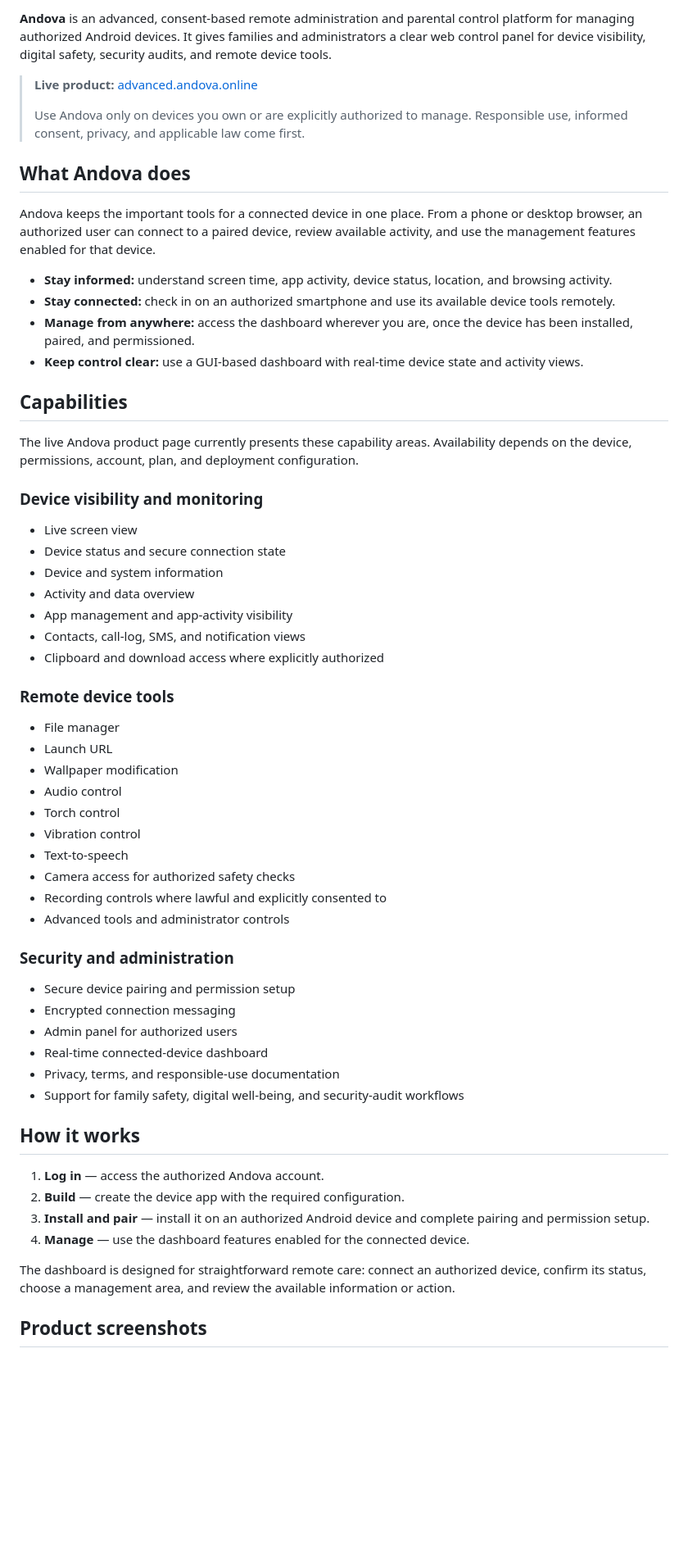
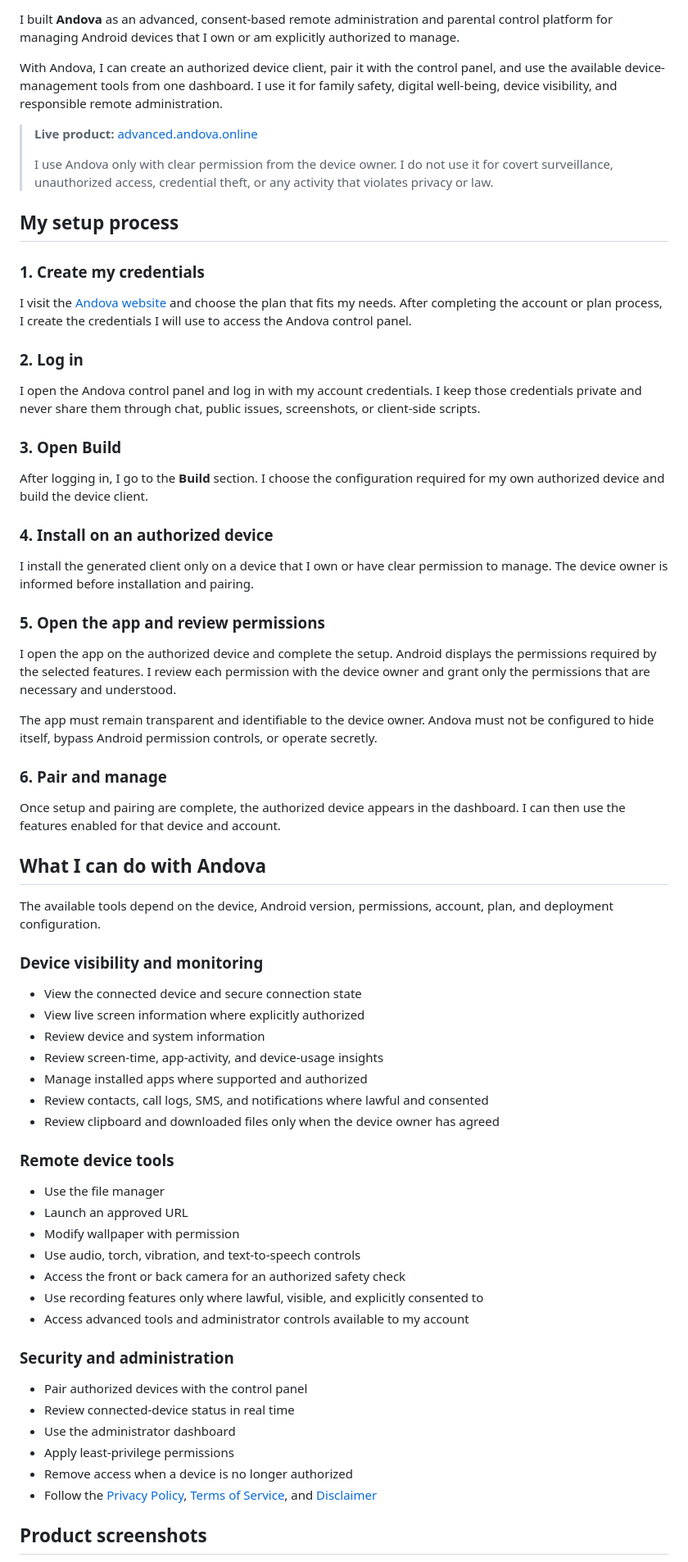
Before and after one commit to andovaApp/Andova-tool, a Markdown page: README.md, the part around one of its changes. Shown at 82% size. Rendered like a GitHub page; blank space fills up the shorter version.

Commit message:
Rewrite README around authorized Andova setup

```diff
--- a/README.md
+++ b/README.md
@@ -10,63 +9,72 @@
 
-**Andova** is an advanced, consent-based remote administration and parental control platform for managing authorized Android devices. It gives families and administrators a clear web control panel for device visibility, digital safety, security audits, and remote device tools.
+I built **Andova** as an advanced, consent-based remote administration and parental control platform for managing Android devices that I own or am explicitly authorized to manage.
+
+With Andova, I can create an authorized device client, pair it with the control panel, and use the available device-management tools from one dashboard. I use it for family safety, digital well-being, device visibility, and responsible remote administration.
 
 > **Live product:** [advanced.andova.online](https://advanced.andova.online/)
 >
-> Use Andova only on devices you own or are explicitly authorized to manage. Responsible use, informed consent, privacy, and applicable law come first.
+> I use Andova only with clear permission from the device owner. I do not use it for covert surveillance, unauthorized access, credential theft, or any activity that violates privacy or law.
 
-## What Andova does
+## My setup process
 
-Andova keeps the important tools for a connected device in one place. From a phone or desktop browser, an authorized user can connect to a paired device, review available activity, and use the management features enabled for that device.
+### 1. Create my credentials
 
-- **Stay informed:** understand screen time, app activity, device status, location, and browsing activity.
-- **Stay connected:** check in on an authorized smartphone and use its available device tools remotely.
-- **Manage from anywhere:** access the dashboard wherever you are, once the device has been installed, paired, and permissioned.
-- **Keep control clear:** use a GUI-based dashboard with real-time device state and activity views.
+I visit the [Andova website](https://advanced.andova.online/) and choose the plan that fits my needs. After completing the account or plan process, I create the credentials I will use to access the Andova control panel.
 
-## Capabilities
+### 2. Log in
 
-The live Andova product page currently presents these capability areas. Availability depends on the device, permissions, account, plan, and deployment configuration.
+I open the Andova control panel and log in with my account credentials. I keep those credentials private and never share them through chat, public issues, screenshots, or client-side scripts.
+
+### 3. Open Build
+
+After logging in, I go to the **Build** section. I choose the configuration required for my own authorized device and build the device client.
+
+### 4. Install on an authorized device
+
+I install the generated client only on a device that I own or have clear permission to manage. The device owner is informed before installation and pairing.
+
+### 5. Open the app and review permissions
+
+I open the app on the authorized device and complete the setup. Android displays the permissions required by the selected features. I review each permission with the device owner and grant only the permissions that are necessary and understood.
+
+The app must remain transparent and identifiable to the device owner. Andova must not be configured to hide itself, bypass Android permission controls, or operate secretly.
+
+### 6. Pair and manage
+
+Once setup and pairing are complete, the authorized device appears in the dashboard. I can then use the features enabled for that device and account.
+
+## What I can do with Andova
+
+The available tools depend on the device, Android version, permissions, account, plan, and deployment configuration.
 
 ### Device visibility and monitoring
 
-- Live screen view
-- Device status and secure connection state
-- Device and system information
-- Activity and data overview
-- App management and app-activity visibility
-- Contacts, call-log, SMS, and notification views
-- Clipboard and download access where explicitly authorized
+- View the connected device and secure connection state
+- View live screen information where explicitly authorized
+- Review device and system information
+- Review screen-time, app-activity, and device-usage insights
+- Manage installed apps where supported and authorized
+- Review contacts, call logs, SMS, and notifications where lawful and consented
+- Review clipboard and downloaded files only when the device owner has agreed
 
 ### Remote device tools
 
-- File manager
-- Launch URL
-- Wallpaper modification
-- Audio control
-- Torch control
-- Vibration control
-- Text-to-speech
-- Camera access for authorized safety checks
-- Recording controls where lawful and explicitly consented to
-- Advanced tools and administrator controls
+- Use the file manager
+- Launch an approved URL
+- Modify wallpaper with permission
+- Use audio, torch, vibration, and text-to-speech controls
+- Access the front or back camera for an authorized safety check
+- Use recording features only where lawful, visible, and explicitly consented to
+- Access advanced tools and administrator controls available to my account
 
 ### Security and administration
 
-- Secure device pairing and permission setup
-- Encrypted connection messaging
-- Admin panel for authorized users
-- Real-time connected-device dashboard
-- Privacy, terms, and responsible-use documentation
-- Support for family safety, digital well-being, and security-audit workflows
-
-## How it works
-
-1. **Log in** — access the authorized Andova account.
-2. **Build** — create the device app with the required configuration.
-3. **Install and pair** — install it on an authorized Android device and complete pairing and permission setup.
-4. **Manage** — use the dashboard features enabled for the connected device.
-
-The dashboard is designed for straightforward remote care: connect an authorized device, confirm its status, choose a management area, and review the available information or action.
+- Pair authorized devices with the control panel
+- Review connected-device status in real time
+- Use the administrator dashboard
+- Apply least-privilege permissions
+- Remove access when a device is no longer authorized
+- Follow the [Privacy Policy](https://advanced.andova.online/legal/privacy.html), [Terms of Service](https://advanced.andova.online/legal/terms.html), and [Disclaimer](https://advanced.andova.online/legal/disclaimer.html)
 
 ## Product screenshots
 
```
Also changed, not shown: other parts of README.md (+25 -87 lines).
